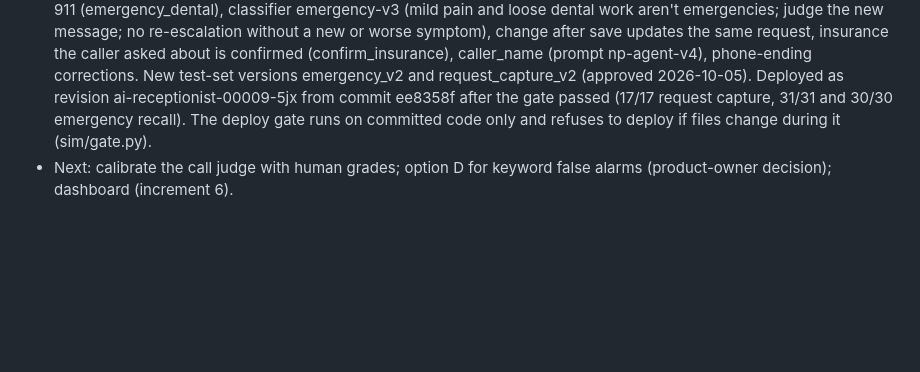
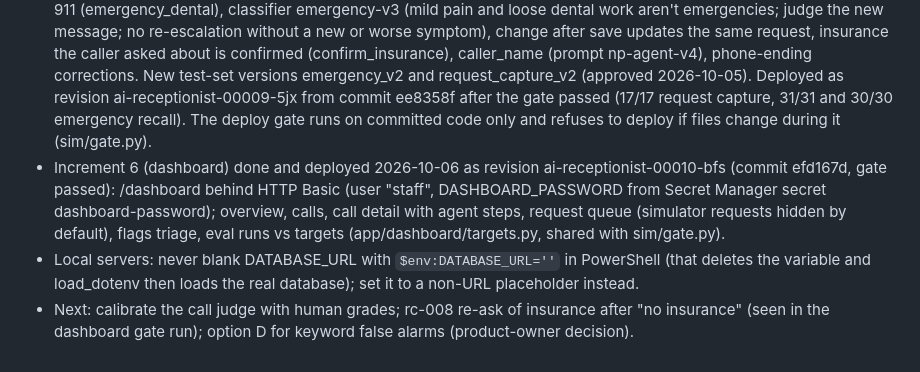
Before and after one commit to suppal01/ai-receptionist-demo, a Markdown page: CLAUDE.md, the part around the change. Drawn GitHub-style; blank space fills up the shorter version.

Commit message:
Record dashboard deploy 00010 and local-server note in CLAUDE.md
Co-Authored-By: Claude Opus 5.5 <noreply@anthropic.com>

```diff
--- a/CLAUDE.md
+++ b/CLAUDE.md
@@ -55,4 +55,6 @@ Standing rules for Claude Code in this repo. Read this and docs/plan.md at the s
 - Increment 5 (evals, in progress): testsets/practice_info_v1.yaml (60 cases) and sim/rubric_v2.yaml approved and frozen 2026-10-03. sim/run_eval.py runs a test set with rule checks (sim/graders.py) into eval_runs/eval_results; sim/judge.py is the LLM judge (JUDGE_MODEL, default gemini-2.5-pro, must differ from the agent); sim/calibrate.py compares it with human grades. Judge trusted 2026-10-03: case agreement 95% on 60 real and 94% on 16 seeded replies (sim/calibration/), every seeded flaw caught; every run still gets human review of all failures plus 20% of passes. Agent prompt np-agent-v2: groundedness 40/40, correct decline 20/20 (run-20261004-003419-a6c5). Request capture (testsets/request_capture_v1.yaml, 15 multi-turn calls, approved 2026-10-04) runs with the caller simulator (sim/simulator.py, SIM_MODEL default gemini-2.5-flash) via sim/run_calls.py; the call judge (call-judge-v2) is NOT yet calibrated against human grades. Emergency sets (testsets/emergency_v1.yaml development, emergency_heldout_v1.yaml held-out; approved 2026-10-05) run via sim/run_emergency.py. Guardrail = keyword rules (word-based, typo-tolerant, wildcards) + AI classifier (app/guardrail/classifier.py, EMERGENCY_MODEL=gemini-2.5-flash-lite) that can only add escalations. GeminiModel retries one Google-side failure per turn.
 - Deployed 2026-10-05 as revision ai-receptionist-00007-dq9 (AGENT_MODEL=gemini-3.8-flash, EMERGENCY_MODEL=gemini-2.5-flash-lite) after all targets passed: groundedness 40/40, correct decline 20/20, request capture 15/15, callback 15/15, emergency recall 30/30 on both sets (false alarms 17/40 dev, 7/40 held-out, nearly all from keywords). /chat is a browser test call.
 - 2026-10-06: product-owner chat testing (flag button on /chat, feedback table) led to: dental emergency script without 911 (emergency_dental), classifier emergency-v3 (mild pain and loose dental work aren't emergencies; judge the new message; no re-escalation without a new or worse symptom), change after save updates the same request, insurance the caller asked about is confirmed (confirm_insurance), caller_name (prompt np-agent-v4), phone-ending corrections. New test-set versions emergency_v2 and request_capture_v2 (approved 2026-10-05). Deployed as revision ai-receptionist-00009-5jx from commit ee8358f after the gate passed (17/17 request capture, 31/31 and 30/30 emergency recall). The deploy gate runs on committed code only and refuses to deploy if files change during it (sim/gate.py).
-- Next: calibrate the call judge with human grades; option D for keyword false alarms (product-owner decision); dashboard (increment 6).
+- Increment 6 (dashboard) done and deployed 2026-10-06 as revision ai-receptionist-00010-bfs (commit efd167d, gate passed): /dashboard behind HTTP Basic (user "staff", DASHBOARD_PASSWORD from Secret Manager secret dashboard-password); overview, calls, call detail with agent steps, request queue (simulator requests hidden by default), flags triage, eval runs vs targets (app/dashboard/targets.py, shared with sim/gate.py).
+- Local servers: never blank DATABASE_URL with `$env:DATABASE_URL=''` in PowerShell (that deletes the variable and load_dotenv then loads the real database); set it to a non-URL placeholder instead.
+- Next: calibrate the call judge with human grades; rc-008 re-ask of insurance after "no insurance" (seen in the dashboard gate run); option D for keyword false alarms (product-owner decision).
```
